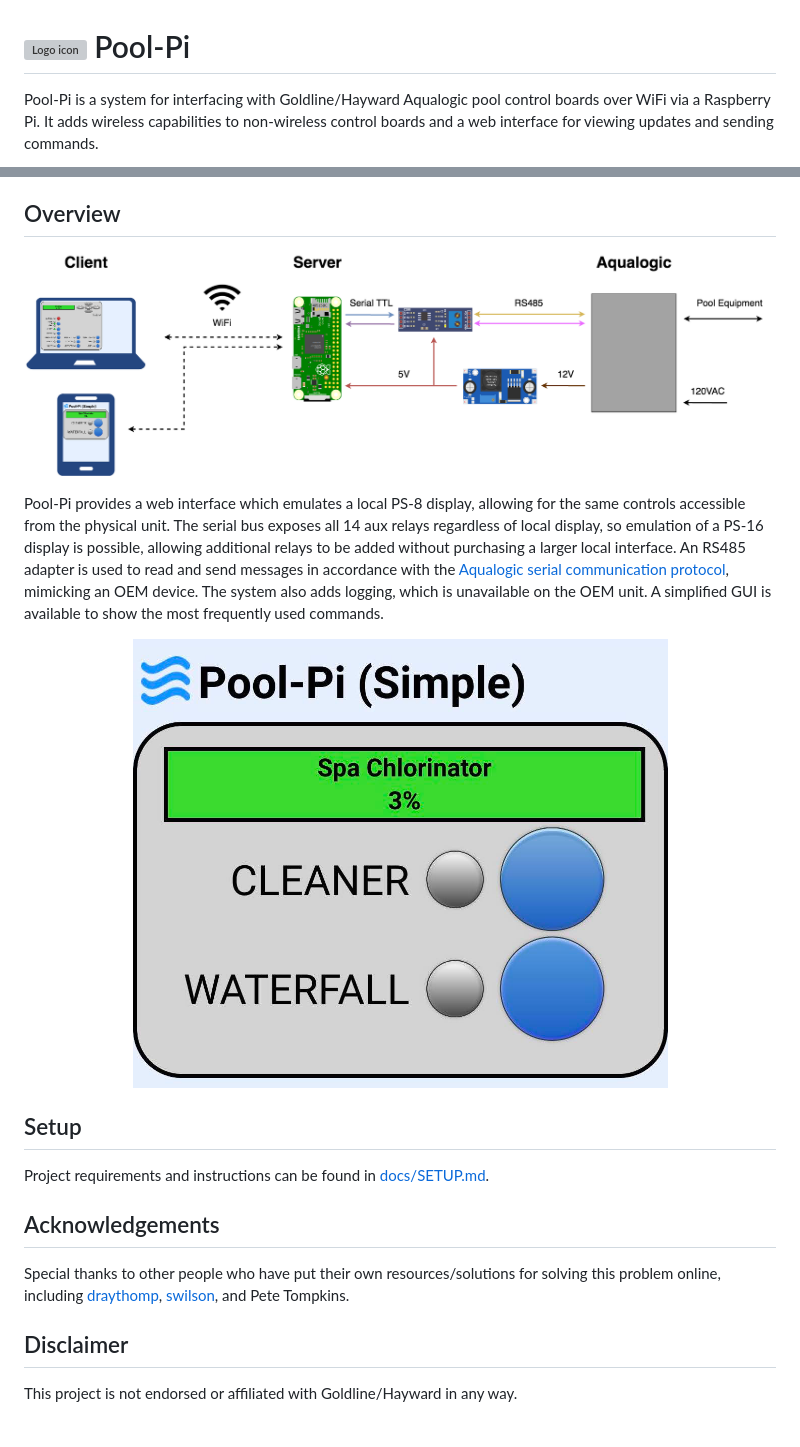
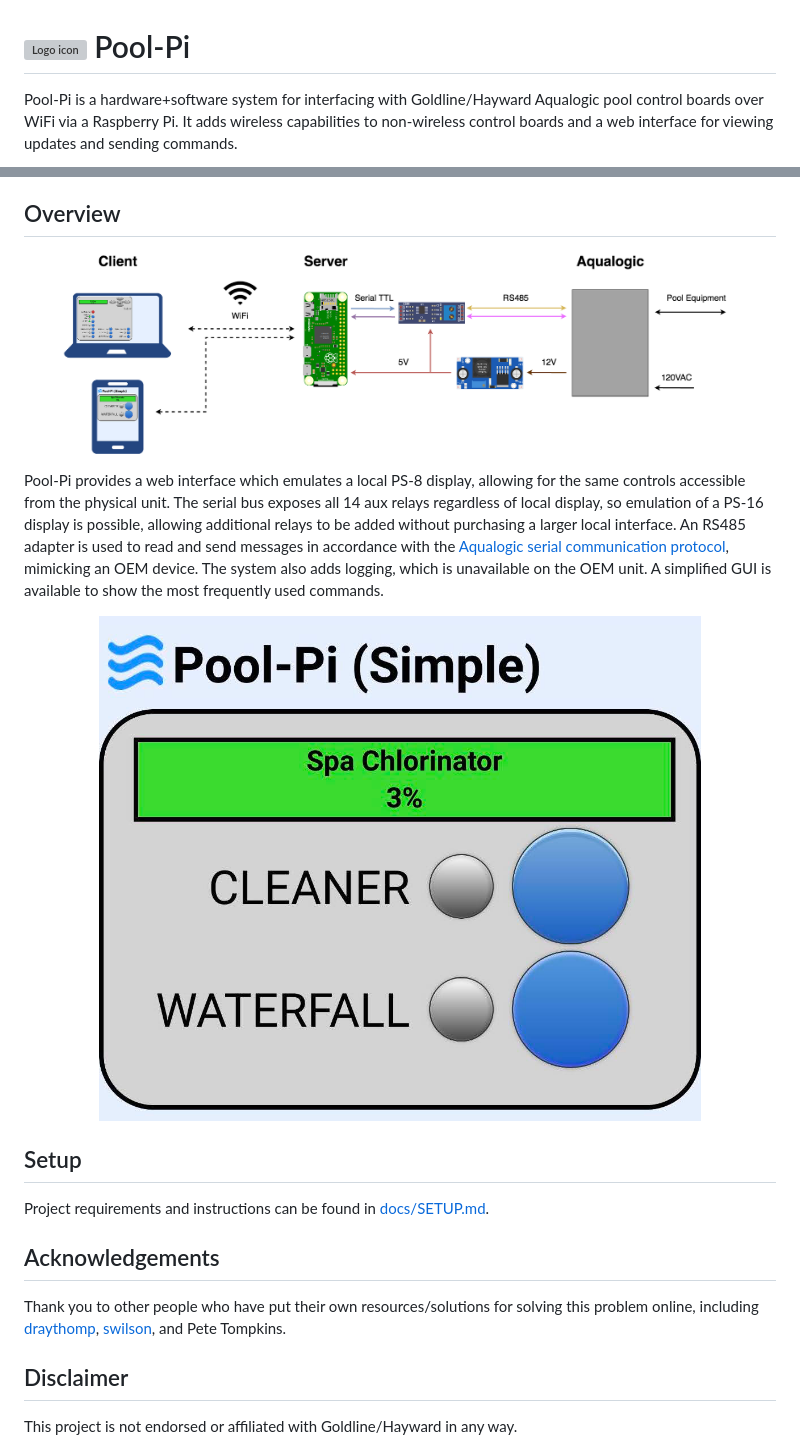
Before and after one commit to ChaseDurand/Pool-Pi, a Markdown page: README.md, 2 parts joined by grey strips. Drawn GitHub-style; grey boxes are pictures that could not be loaded.

```diff
--- a/README.md
+++ b/README.md
@@ -1,4 +1,5 @@
 # <img width='24' alt='Logo icon' src='src/static/favicon.ico'> Pool-Pi
 
-Pool-Pi is a system for interfacing with Goldline/Hayward Aqualogic pool control boards over WiFi via a Raspberry Pi. It adds wireless capabilities to non-wireless control boards and a web interface for viewing updates and sending commands.
+Pool-Pi is a hardware+software system for interfacing with Goldline/Hayward Aqualogic pool control boards over WiFi via a Raspberry Pi. It adds wireless capabilities to non-wireless control boards and a web interface for viewing updates and sending commands.
+
 <p align='center'>
@@ -14,19 +16,20 @@ https://user-images.githubusercontent.com/50851884/149863222-32523871-b4b8-4c59-
 
 ## Overview
 <p align='center'>
-<img width=100% alt='Diagram' src='docs/media/diagramv1.png'>
+<img width=90% alt='Diagram' src='docs/media/diagramv1.png'>
 </p>
 
 Pool-Pi provides a web interface which emulates a local PS-8 display, allowing for the same controls accessible from the physical unit. The serial bus exposes all 14 aux relays regardless of local display, so emulation of a PS-16 display is possible, allowing additional relays to be added without purchasing a larger local interface. An RS485 adapter is used to read and send messages in accordance with the [Aqualogic serial communication protocol](/docs/PROTOCOL_NOTES.md), mimicking an OEM device. The system also adds logging, which is unavailable on the OEM unit. A simplified GUI is available to show the most frequently used commands.
 <p align='center'>
-<img width='535' alt='GUI screenshot' src='docs/media/gui_2.png'>
+<img width=80% alt='GUI screenshot' src='docs/media/gui_2.png'>
 </p>
+
 
 ## Setup
 Project requirements and instructions can be found in [docs/SETUP.md](/docs/SETUP.md).
 
 ## Acknowledgements
-Special thanks to other people who have put their own resources/solutions for solving this problem online, including [draythomp](http://www.desert-home.com/), [swilson](https://github.com/swilson/aqualogic), and Pete Tompkins.
+Thank you to other people who have put their own resources/solutions for solving this problem online, including [draythomp](http://www.desert-home.com/), [swilson](https://github.com/swilson/aqualogic), and Pete Tompkins.
 
 ## Disclaimer
 This project is not endorsed or affiliated with Goldline/Hayward in any way.
```
Also changed, not shown: other parts of README.md (+2 -1 lines), docs/SETUP.md (+18 -8 lines), docs/media/pool_pi_v1.1_layout.png (added), docs/media/pool_pi_v1.1_schematic.png (added), 7 other files.
